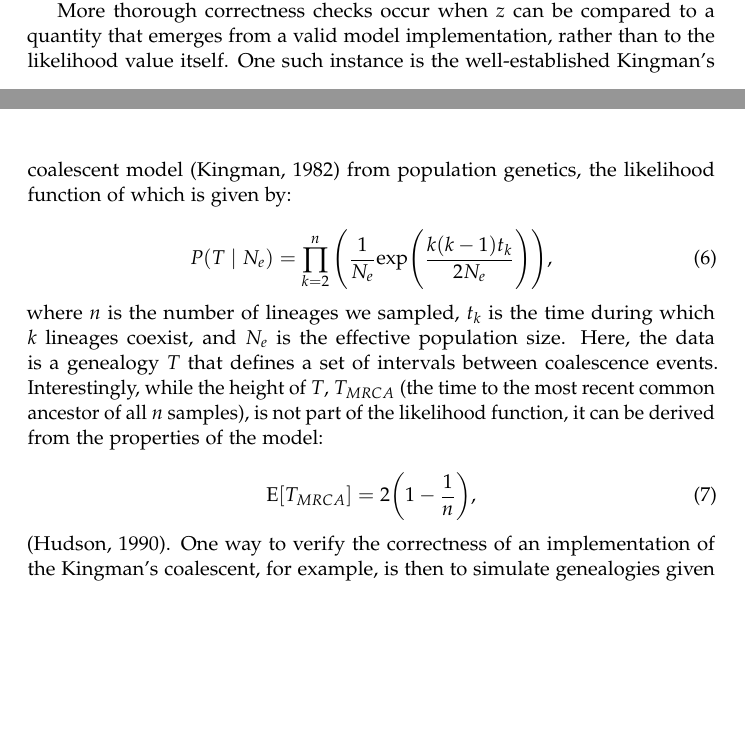
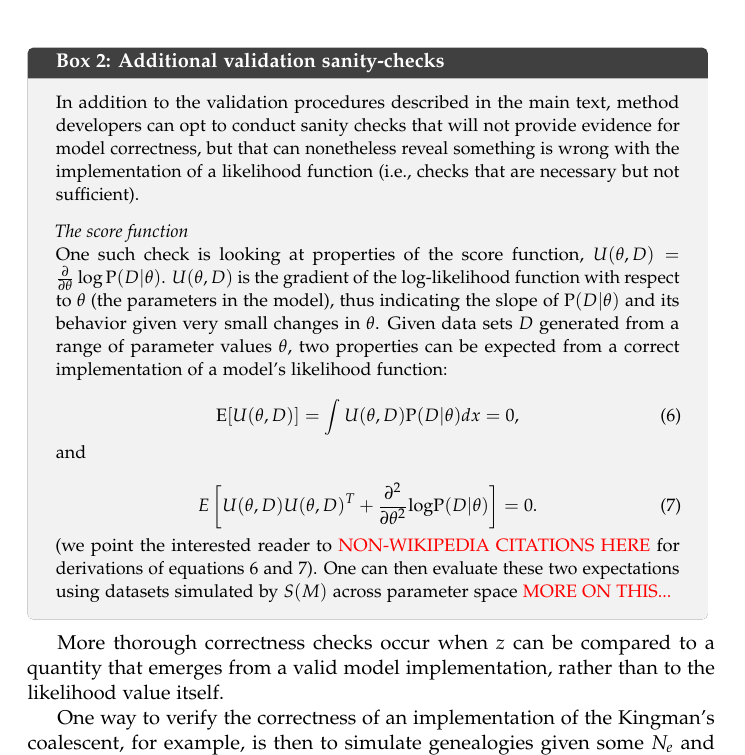
Before and after one commit to rbouckaert/DeveloperManual, a LaTeX paper (manuscript/method_validation_ms.tex): two parts of pages 7 and 8 of 16 before the commit and part of page 8 of 17 after it, the two joined at a grey line, cut at the place of the change, the shorter picture padded with empty space. Compiled offline with pdfLaTeX.

Commit message:
Updating ms.

```diff
--- a/manuscript/method_validation_ms.tex
+++ b/manuscript/method_validation_ms.tex
@@ -521,33 +520,61 @@ This forms the basis of what software engineers refer to as ``unit
 testing'' (see the supplementary material for a unit test example
 under the BEAST 2 platform).
 
+\begin{tcolorbox}[breakable, width=12cm, colback=gray!10, boxrule=0pt,
+  break at=11cm/0cm, title=Box 2: Additional validation sanity-checks, fonttitle=\bfseries]
+  \small
+
+  In addition to the validation procedures described in the main text, method developers can opt to conduct sanity checks that will not provide evidence for model correctness, but that can nonetheless reveal something is wrong with the implementation of a likelihood function (i.e., checks that are necessary but not sufficient).
+
+  \vspace{.25cm}
+  \emph{The score function}
+
+  One such check is looking at properties of the score function, $U(\theta,D)=\frac{\partial}{\partial\theta}\log \text{P}(D|\theta)$. $U(\theta,D)$ is the gradient of the log-likelihood function with respect to $\theta$ (the parameters in the model), thus indicating the slope of $\text{P}(D|\theta)$ and its behavior given very small changes in $\theta$.
+  Given data sets $D$ generated from a range of parameter values $\theta$, two properties can be expected from a correct implementation of a model's likelihood function:
+
+  \begin{equation}\label{eq:scorefunction}
+    \text{E}[U(\theta,D)] = \int U(\theta,D)\text{P}(D|\theta)dx = 0,
+  \end{equation}
+
+  and
+
+  \begin{equation}\label{eq:variancestatistic}
+    E\left[U(\theta,D)U(\theta,D)^T + \frac{\partial^2}{\partial\theta^2}\text{log} \text{P}(D|\theta)\right]=0.
+  \end{equation}
+
+  (we point the interested reader to {\color{red}{NON-WIKIPEDIA CITATIONS HERE}} for derivations of equations 6 and 7).
+  One can then evaluate these two expectations using datasets simulated by $S(M)$ across parameter space {\color{red}{MORE ON THIS...}}
+\end{tcolorbox}
+
 More thorough correctness checks occur when $z$ can be
 compared to a quantity that emerges from a valid model implementation,
 rather than to the likelihood value itself.
-One such instance is the well-established Kingman's coalescent model \citep{kingman82}
-from population genetics, the likelihood function of which is given by:
 
-\begin{equation}
-  P(T \mid N_e) = \prod_{k=2}^{n} \Bigg( \frac{1}{N_e} \text{exp} \Bigg(
-  \frac{k(k-1)t_k}{2N_e} \Bigg) \Bigg),
-  \label{eq:2}
-\end{equation}
+% One such instance is the well-established Kingman's coalescent model \citep{kingman82}
+% from population genetics, the likelihood function of which is given by:
 
-\noindent where $n$ is the number of lineages we sampled, $t_k$ is the time during which $k$ lineages
-coexist, and $N_e$ is the effective population size.
-Here, the data is a genealogy $T$ that defines a set of intervals
-between coalescence events.
-Interestingly, while the height of $T$, $T_{MRCA}$ (the time to the most
-recent common ancestor of all $n$ samples), is not part of the
-likelihood function, it can be derived from the properties of the
-model:
+% \begin{equation}
+%   P(T \mid N_e) = \prod_{k=2}^{n} \Bigg( \frac{1}{N_e} \text{exp} \Bigg(
+%   \frac{k(k-1)t_k}{2N_e} \Bigg) \Bigg),
+%   \label{eq:2}
+% \end{equation}
 
-\begin{equation}
-  \text{E}[T_{MRCA}] = 2 \bigg(1-\frac{1}{n}\bigg),
-  \label{eq:3}
-\end{equation}
+% \noindent where $n$ is the number of lineages we sampled, $t_k$ is the time during which $k$ lineages
+% coexist, and $N_e$ is the effective population size.
+% Here, the data is a genealogy $T$ that defines a set of intervals
+% between coalescence events.
+% Interestingly, while the height of $T$, $T_{MRCA}$ (the time to the most
+% recent common ancestor of all $n$ samples), is not part of the
+% likelihood function, it can be derived from the properties of the
+% model:
 
-\noindent \citep{hudson90}.
+% \begin{equation}
+%   \text{E}[T_{MRCA}] = 2 \bigg(1-\frac{1}{n}\bigg),
+%   \label{eq:3}
+% \end{equation}
+
+% \noindent \citep{hudson90}.
+
 One way to verify the correctness of an implementation of the Kingman's
 coalescent, for example, is then to simulate genealogies given some
 $N_e$ and compare the genalogical heights with the result of equation
```
Also changed, not shown: manuscript/refs.bib (+10 -0 lines), manuscript/method_validation_ms.tex (3 more changed lines).
